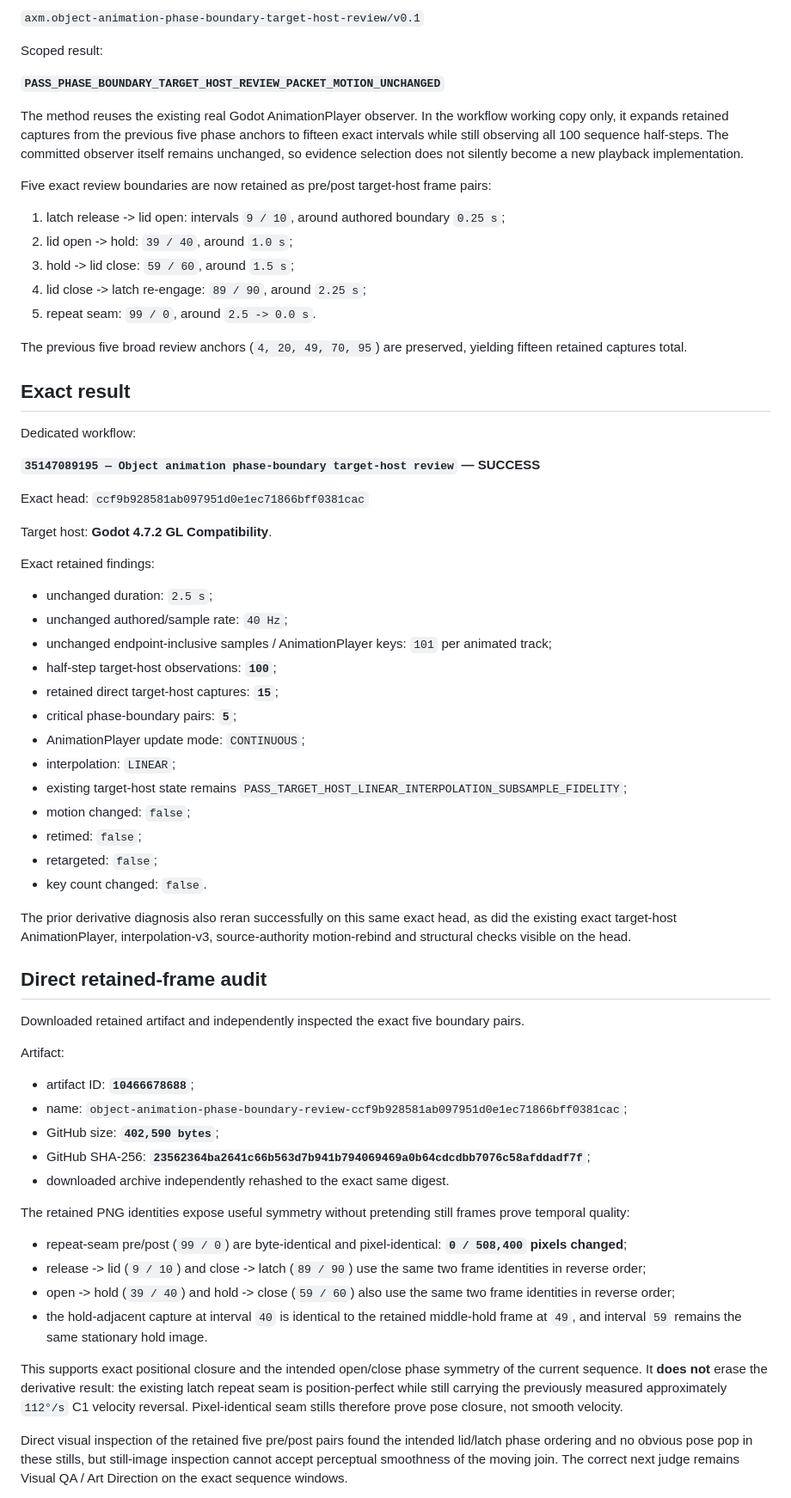
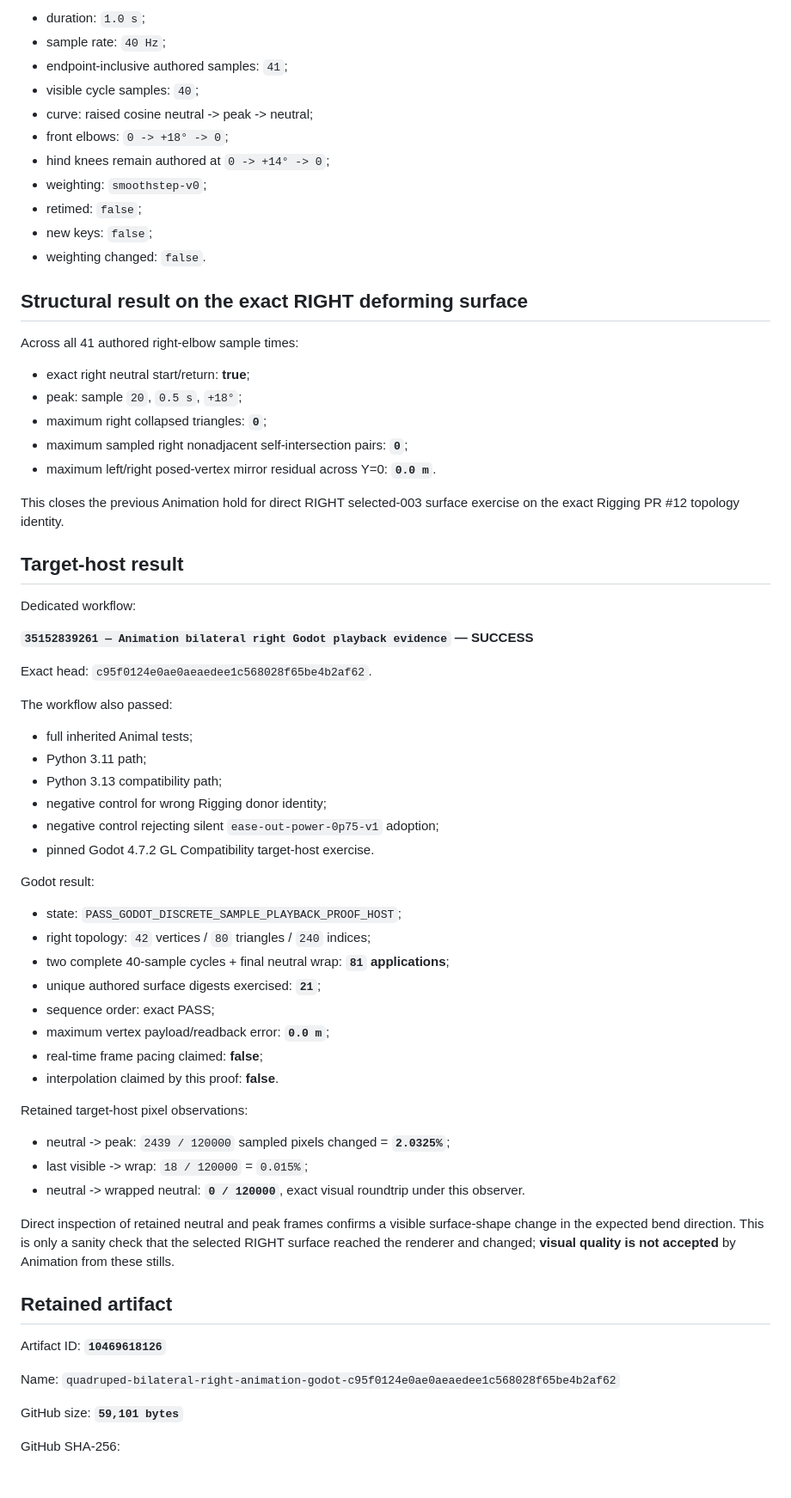
Before and after one commit to mike-axiom-mir/axm-create-me, a Markdown page: studio/status/07_animation_motion.md, the part around one of its changes. Shown at 86% size. Drawn GitHub-style; blank space fills up the shorter version.

Commit message:
coordination: record bilateral right Animation playback evidence

```diff
--- a/studio/status/07_animation_motion.md
+++ b/studio/status/07_animation_motion.md
@@ -74,70 +74,71 @@ New retained-evidence schema:
 
-`axm.object-animation-phase-boundary-target-host-review/v0.1`
+- duration: `1.0 s`;
+- sample rate: `40 Hz`;
+- endpoint-inclusive authored samples: `41`;
+- visible cycle samples: `40`;
+- curve: raised cosine neutral -> peak -> neutral;
+- front elbows: `0 -> +18° -> 0`;
+- hind knees remain authored at `0 -> +14° -> 0`;
+- weighting: `smoothstep-v0`;
+- retimed: `false`;
+- new keys: `false`;
+- weighting changed: `false`.
 
-Scoped result:
+## Structural result on the exact RIGHT deforming surface
 
-**`PASS_PHASE_BOUNDARY_TARGET_HOST_REVIEW_PACKET_MOTION_UNCHANGED`**
+Across all 41 authored right-elbow sample times:
 
-The method reuses the existing real Godot AnimationPlayer observer. In the workflow working copy only, it expands retained captures from the previous five phase anchors to fifteen exact intervals while still observing all 100 sequence half-steps. The committed observer itself remains unchanged, so evidence selection does not silently become a new playback implementation.
+- exact right neutral start/return: **true**;
+- peak: sample `20`, `0.5 s`, `+18°`;
+- maximum right collapsed triangles: **`0`**;
+- maximum sampled right nonadjacent self-intersection pairs: **`0`**;
+- maximum left/right posed-vertex mirror residual across Y=0: **`0.0 m`**.
 
-Five exact review boundaries are now retained as pre/post target-host frame pairs:
+This closes the previous Animation hold for direct RIGHT selected-003 surface exercise on the exact Rigging PR #12 topology identity.
 
-1. latch release -> lid open: intervals `9 / 10`, around authored boundary `0.25 s`;
-2. lid open -> hold: `39 / 40`, around `1.0 s`;
-3. hold -> lid close: `59 / 60`, around `1.5 s`;
-4. lid close -> latch re-engage: `89 / 90`, around `2.25 s`;
-5. repeat seam: `99 / 0`, around `2.5 -> 0.0 s`.
-
-The previous five broad review anchors (`4, 20, 49, 70, 95`) are preserved, yielding fifteen retained captures total.
-
-## Exact result
+## Target-host result
 
 Dedicated workflow:
 
-**`35147089195 — Object animation phase-boundary target-host review` — SUCCESS**
+**`35152839261 — Animation bilateral right Godot playback evidence` — SUCCESS**
 
-Exact head: `ccf9b928581ab097951d0e1ec71866bff0381cac`
+Exact head: `c95f0124e0ae0aeaedee1c568028f65be4b2af62`.
 
-Target host: **Godot 4.7.2 GL Compatibility**.
+The workflow also passed:
 
-Exact retained findings:
+- full inherited Animal tests;
+- Python 3.11 path;
+- Python 3.13 compatibility path;
+- negative control for wrong Rigging donor identity;
+- negative control rejecting silent `ease-out-power-0p75-v1` adoption;
+- pinned Godot 4.7.2 GL Compatibility target-host exercise.
 
-- unchanged duration: `2.5 s`;
-- unchanged authored/sample rate: `40 Hz`;
-- unchanged endpoint-inclusive samples / AnimationPlayer keys: `101` per animated track;
-- half-step target-host observations: **`100`**;
-- retained direct target-host captures: **`15`**;
-- critical phase-boundary pairs: **`5`**;
-- AnimationPlayer update mode: `CONTINUOUS`;
-- interpolation: `LINEAR`;
-- existing target-host state remains `PASS_TARGET_HOST_LINEAR_INTERPOLATION_SUBSAMPLE_FIDELITY`;
-- motion changed: `false`;
-- retimed: `false`;
-- retargeted: `false`;
-- key count changed: `false`.
+Godot result:
 
-The prior derivative diagnosis also reran successfully on this same exact head, as did the existing exact target-host AnimationPlayer, interpolation-v3, source-authority motion-rebind and structural checks visible on the head.
+- state: `PASS_GODOT_DISCRETE_SAMPLE_PLAYBACK_PROOF_HOST`;
+- right topology: `42` vertices / `80` triangles / `240` indices;
+- two complete 40-sample cycles + final neutral wrap: **`81` applications**;
+- unique authored surface digests exercised: **`21`**;
+- sequence order: exact PASS;
+- maximum vertex payload/readback error: **`0.0 m`**;
+- real-time frame pacing claimed: **false**;
+- interpolation claimed by this proof: **false**.
 
-## Direct retained-frame audit
+Retained target-host pixel observations:
 
-Downloaded retained artifact and independently inspected the exact five boundary pairs.
+- neutral -> peak: `2439 / 120000` sampled pixels changed = **`2.0325%`**;
+- last visible -> wrap: `18 / 120000` = `0.015%`;
+- neutral -> wrapped neutral: **`0 / 120000`**, exact visual roundtrip under this observer.
 
-Artifact:
+Direct inspection of retained neutral and peak frames confirms a visible surface-shape change in the expected bend direction. This is only a sanity check that the selected RIGHT surface reached the renderer and changed; **visual quality is not accepted** by Animation from these stills.
 
-- artifact ID: **`10466678688`**;
-- name: `object-animation-phase-boundary-review-ccf9b928581ab097951d0e1ec71866bff0381cac`;
-- GitHub size: **`402,590 bytes`**;
-- GitHub SHA-256: **`23562364ba2641c66b563d7b941b794069469a0b64cdcdbb7076c58afddadf7f`**;
-- downloaded archive independently rehashed to the exact same digest.
+## Retained artifact
 
-The retained PNG identities expose useful symmetry without pretending still frames prove temporal quality:
+Artifact ID: **`10469618126`**
 
-- repeat-seam pre/post (`99 / 0`) are byte-identical and pixel-identical: **`0 / 508,400` pixels changed**;
-- release -> lid (`9 / 10`) and close -> latch (`89 / 90`) use the same two frame identities in reverse order;
-- open -> hold (`39 / 40`) and hold -> close (`59 / 60`) also use the same two frame identities in reverse order;
-- the hold-adjacent capture at interval `40` is identical to the retained middle-hold frame at `49`, and interval `59` remains the same stationary hold image.
+Name: `quadruped-bilateral-right-animation-godot-c95f0124e0ae0aeaedee1c568028f65be4b2af62`
 
-This supports exact positional closure and the intended open/close phase symmetry of the current sequence. It **does not** erase the derivative result: the existing latch repeat seam is position-perfect while still carrying the previously measured approximately `112°/s` C1 velocity reversal. Pixel-identical seam stills therefore prove pose closure, not smooth velocity.
+GitHub size: **`59,101 bytes`**
 
-Direct visual inspection of the retained five pre/post pairs found the intended lid/latch phase ordering and no obvious pose pop in these stills, but still-image inspection cannot accept perceptual smoothness of the moving join. The correct next judge remains Visual QA / Art Direction on the exact sequence windows.
+GitHub SHA-256:
 
```
Also changed, not shown: other parts of studio/status/07_animation_motion.md (+74 -56 lines).
